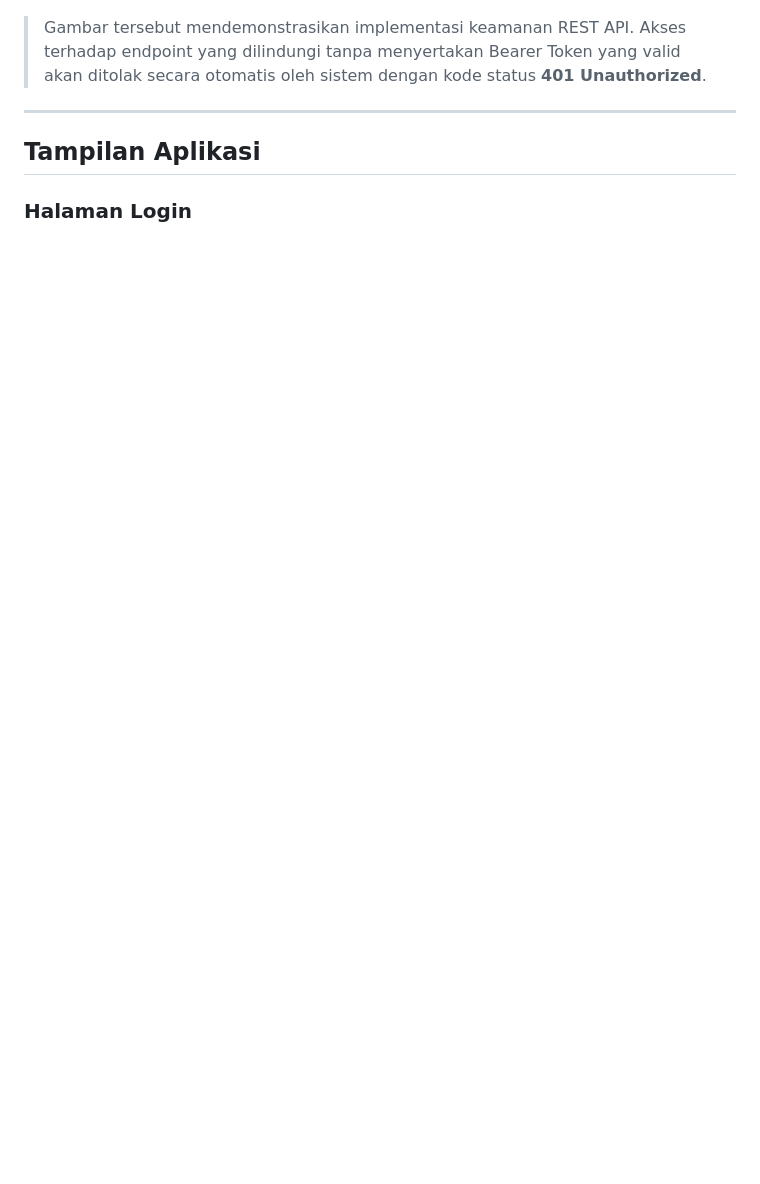
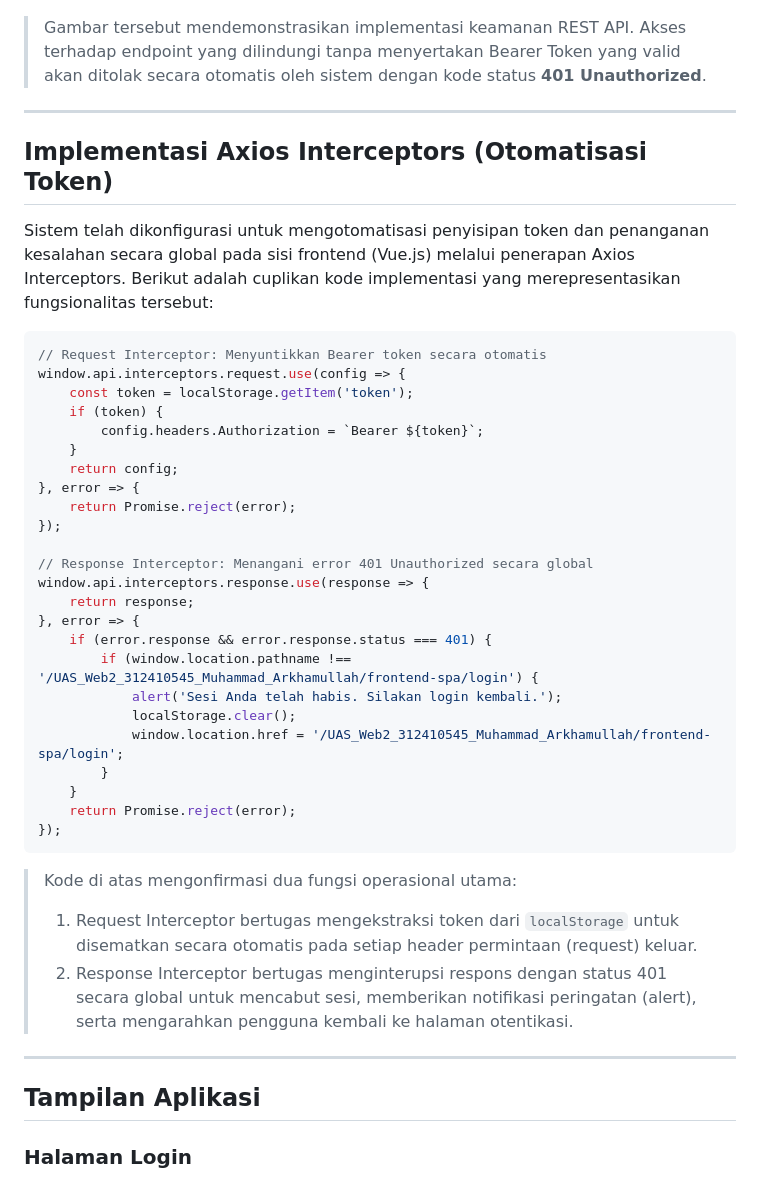
Before and after one commit to MuhammadArkham/UAS_Web2_312410545_Muhammad_Arkhamullah, a Markdown page: README.md, the part around the change. Drawn GitHub-style; blank space fills up the shorter version.

Commit message:
docs: add Axios Interceptors section to prove frontend automation

````diff
--- a/README.md
+++ b/README.md
@@ -88,6 +88,43 @@ Menyimpan data tanggapan atau pembaruan status laporan yang diberikan oleh admin
 
 ---
 
+## Implementasi Axios Interceptors (Otomatisasi Token)
+
+Sistem telah dikonfigurasi untuk mengotomatisasi penyisipan token dan penanganan kesalahan secara global pada sisi frontend (Vue.js) melalui penerapan Axios Interceptors. Berikut adalah cuplikan kode implementasi yang merepresentasikan fungsionalitas tersebut:
+
+```javascript
+// Request Interceptor: Menyuntikkan Bearer token secara otomatis
+window.api.interceptors.request.use(config => {
+    const token = localStorage.getItem('token');
+    if (token) {
+        config.headers.Authorization = `Bearer ${token}`;
+    }
+    return config;
+}, error => {
+    return Promise.reject(error);
+});
+
+// Response Interceptor: Menangani error 401 Unauthorized secara global
+window.api.interceptors.response.use(response => {
+    return response;
+}, error => {
+    if (error.response && error.response.status === 401) {
+        if (window.location.pathname !== '/UAS_Web2_312410545_Muhammad_Arkhamullah/frontend-spa/login') {
+            alert('Sesi Anda telah habis. Silakan login kembali.');
+            localStorage.clear();
+            window.location.href = '/UAS_Web2_312410545_Muhammad_Arkhamullah/frontend-spa/login';
+        }
+    }
+    return Promise.reject(error);
+});
+```
+
+> Kode di atas mengonfirmasi dua fungsi operasional utama:
+> 1. Request Interceptor bertugas mengekstraksi token dari `localStorage` untuk disematkan secara otomatis pada setiap header permintaan (request) keluar.
+> 2. Response Interceptor bertugas menginterupsi respons dengan status 401 secara global untuk mencabut sesi, memberikan notifikasi peringatan (alert), serta mengarahkan pengguna kembali ke halaman otentikasi.
+
+---
+
 ## Tampilan Aplikasi
 
 ### Halaman Login
````
